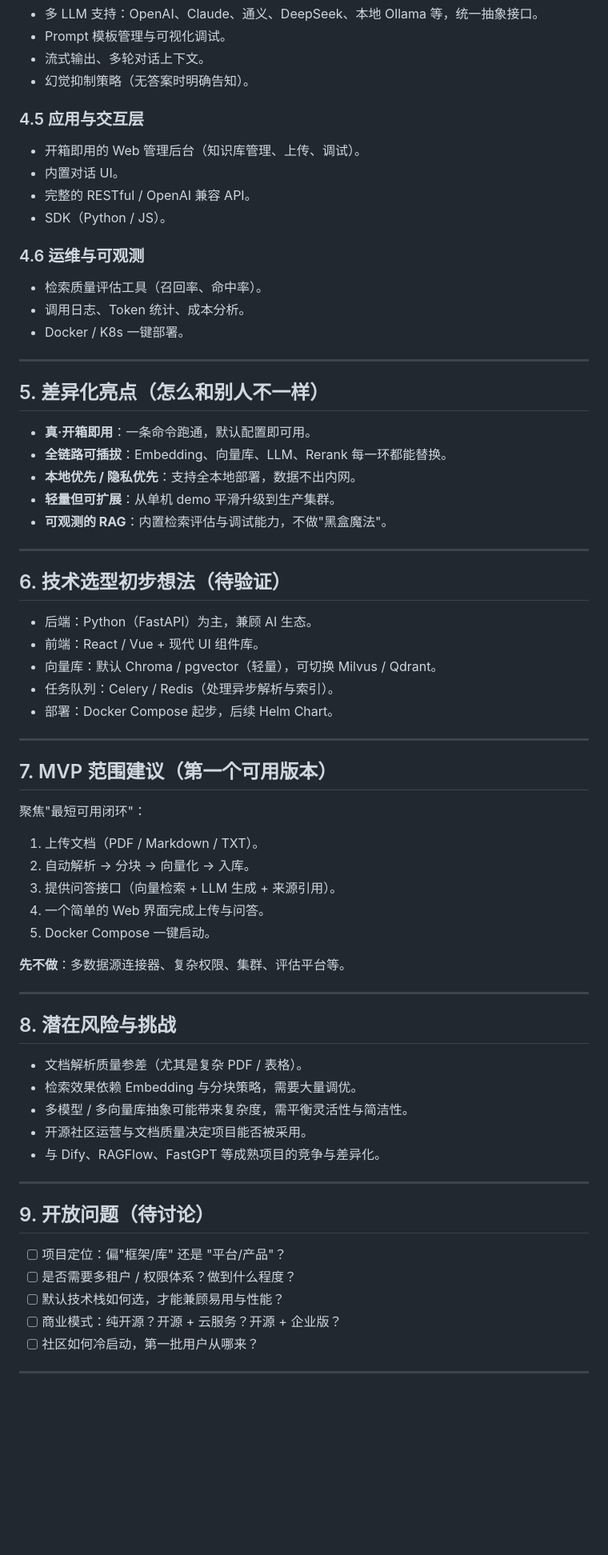
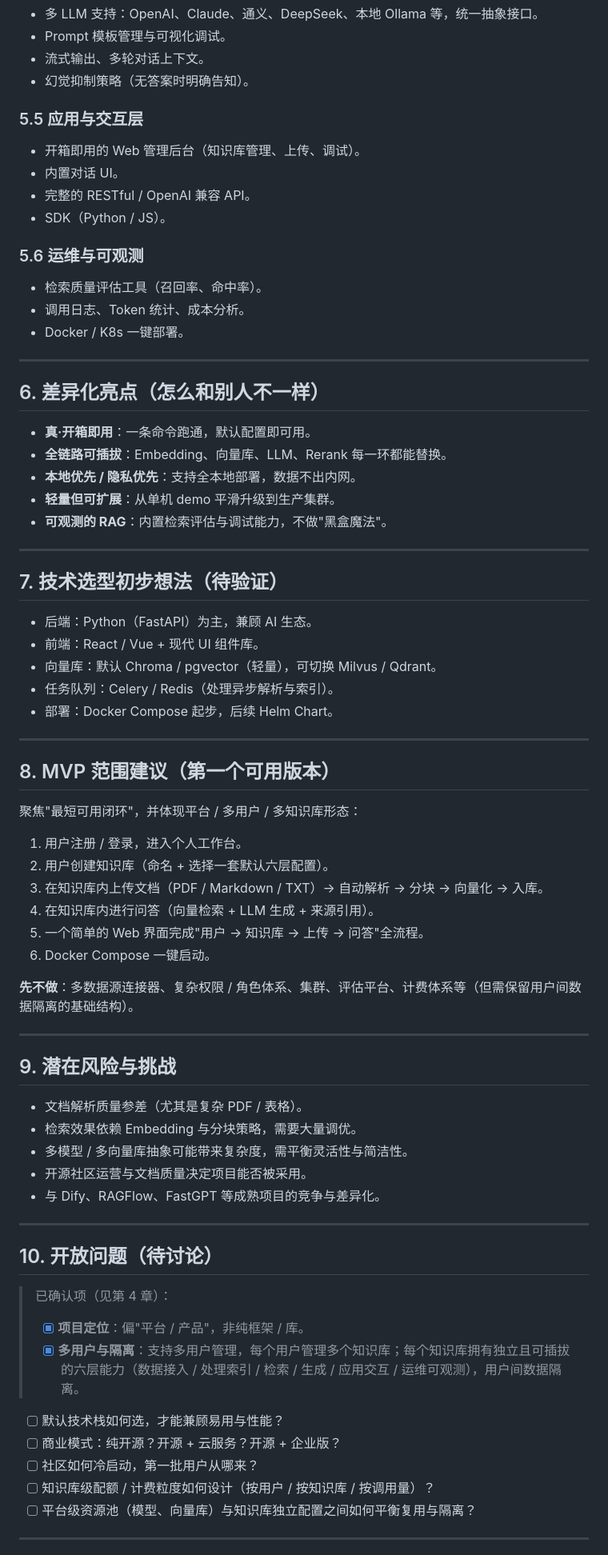
Before and after one commit to qoobots/qoorag, a Markdown page: .docs/00_头脑风暴文档.md, the part around one of its changes. Shown at 80% size. Rendered like a GitHub page; blank space fills up the shorter version.

```diff
--- a/.docs/00_头脑风暴文档.md
+++ b/.docs/00_头脑风暴文档.md
@@ -59,20 +105,20 @@
 - 流式输出、多轮对话上下文。
 - 幻觉抑制策略（无答案时明确告知）。
 
-### 4.5 应用与交互层
+### 5.5 应用与交互层
 - 开箱即用的 Web 管理后台（知识库管理、上传、调试）。
 - 内置对话 UI。
 - 完整的 RESTful / OpenAI 兼容 API。
 - SDK（Python / JS）。
 
-### 4.6 运维与可观测
+### 5.6 运维与可观测
 - 检索质量评估工具（召回率、命中率）。
 - 调用日志、Token 统计、成本分析。
 - Docker / K8s 一键部署。
 
 ---
 
-## 5. 差异化亮点（怎么和别人不一样）
+## 6. 差异化亮点（怎么和别人不一样）
 
 - **真·开箱即用**：一条命令跑通，默认配置即可用。
 - **全链路可插拔**：Embedding、向量库、LLM、Rerank 每一环都能替换。
@@ -82,7 +128,7 @@
 
 ---
 
-## 6. 技术选型初步想法（待验证）
+## 7. 技术选型初步想法（待验证）
 
 - 后端：Python（FastAPI）为主，兼顾 AI 生态。
 - 前端：React / Vue + 现代 UI 组件库。
@@ -92,21 +138,22 @@
 
 ---
 
-## 7. MVP 范围建议（第一个可用版本）
+## 8. MVP 范围建议（第一个可用版本）
 
-聚焦"最短可用闭环"：
+聚焦"最短可用闭环"，并体现平台 / 多用户 / 多知识库形态：
 
-1. 上传文档（PDF / Markdown / TXT）。
-2. 自动解析 → 分块 → 向量化 → 入库。
-3. 提供问答接口（向量检索 + LLM 生成 + 来源引用）。
-4. 一个简单的 Web 界面完成上传与问答。
-5. Docker Compose 一键启动。
+1. 用户注册 / 登录，进入个人工作台。
+2. 用户创建知识库（命名 + 选择一套默认六层配置）。
+3. 在知识库内上传文档（PDF / Markdown / TXT）→ 自动解析 → 分块 → 向量化 → 入库。
+4. 在知识库内进行问答（向量检索 + LLM 生成 + 来源引用）。
+5. 一个简单的 Web 界面完成"用户 → 知识库 → 上传 → 问答"全流程。
+6. Docker Compose 一键启动。
 
-**先不做**：多数据源连接器、复杂权限、集群、评估平台等。
+**先不做**：多数据源连接器、复杂权限 / 角色体系、集群、评估平台、计费体系等（但需保留用户间数据隔离的基础结构）。
 
 ---
 
-## 8. 潜在风险与挑战
+## 9. 潜在风险与挑战
 
 - 文档解析质量参差（尤其是复杂 PDF / 表格）。
 - 检索效果依赖 Embedding 与分块策略，需要大量调优。
@@ -116,13 +163,17 @@
 
 ---
 
-## 9. 开放问题（待讨论）
+## 10. 开放问题（待讨论）
 
-- [ ] 项目定位：偏"框架/库" 还是 "平台/产品"？
-- [ ] 是否需要多租户 / 权限体系？做到什么程度？
+> 已确认项（见第 4 章）：
+> - [x] **项目定位**：偏"平台 / 产品"，非纯框架 / 库。
+> - [x] **多用户与隔离**：支持多用户管理，每个用户管理多个知识库；每个知识库拥有独立且可插拔的六层能力（数据接入 / 处理索引 / 检索 / 生成 / 应用交互 / 运维可观测），用户间数据隔离。
+
 - [ ] 默认技术栈如何选，才能兼顾易用与性能？
 - [ ] 商业模式：纯开源？开源 + 云服务？开源 + 企业版？
 - [ ] 社区如何冷启动，第一批用户从哪来？
+- [ ] 知识库级配额 / 计费粒度如何设计（按用户 / 按知识库 / 按调用量）？
+- [ ] 平台级资源池（模型、向量库）与知识库独立配置之间如何平衡复用与隔离？
 
 ---
 
```
Also changed, not shown: other parts of .docs/00_头脑风暴文档.md (+53 -7 lines).
